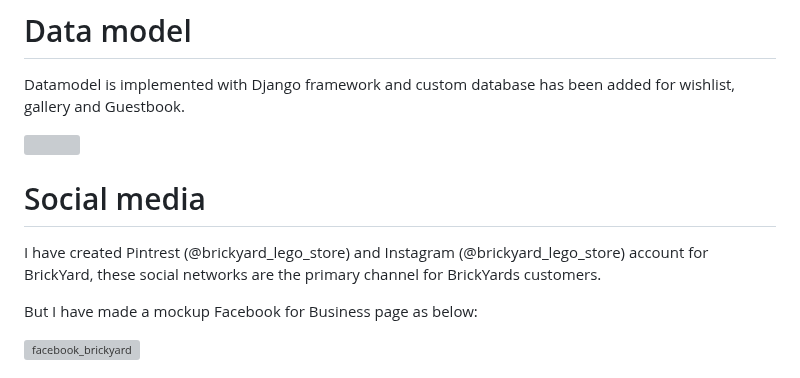
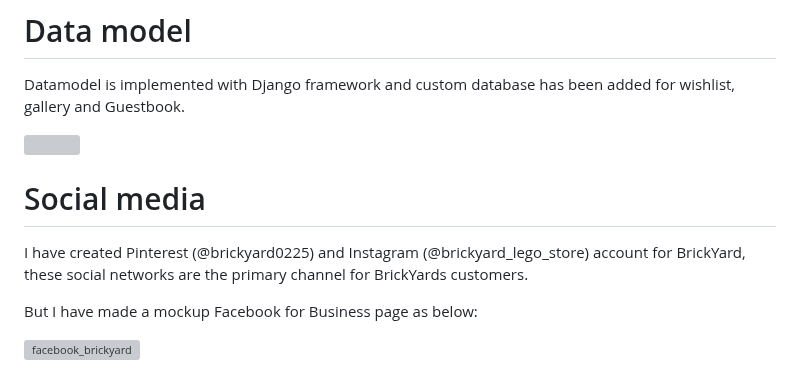
Before and after one commit to MFLind/Brickyard, a Markdown page: README.md, the part around the change. Rendered like a GitHub page; grey boxes are pictures that could not be loaded.

Commit message:
Update README.md
Update Pinterest link

```diff
--- a/README.md
+++ b/README.md
@@ -210,7 +210,7 @@ Datamodel is implemented with Django framework and custom database has been adde
 ![](docs/images/datamodel.png)
 
  # Social media
-  I have created Pintrest (@brickyard_lego_store) and Instagram (@brickyard_lego_store) account for BrickYard, these social networks are the primary channel for BrickYards customers.
+  I have created Pinterest (@brickyard0225) and Instagram (@brickyard_lego_store) account for BrickYard, these social networks are the primary channel for BrickYards customers.
 
   But I have made a mockup Facebook for Business page as below:
 
```
